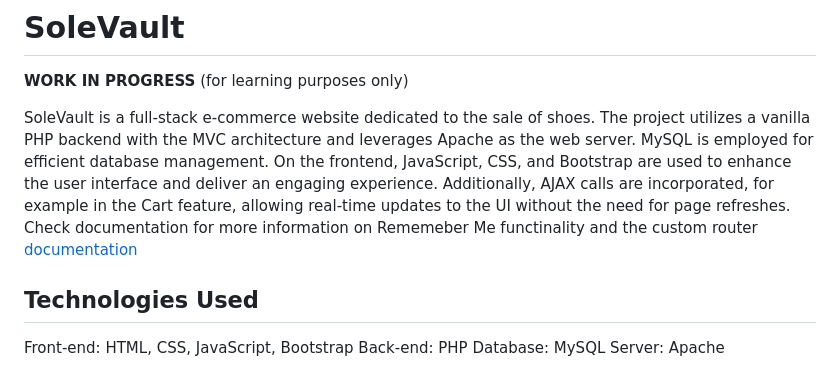
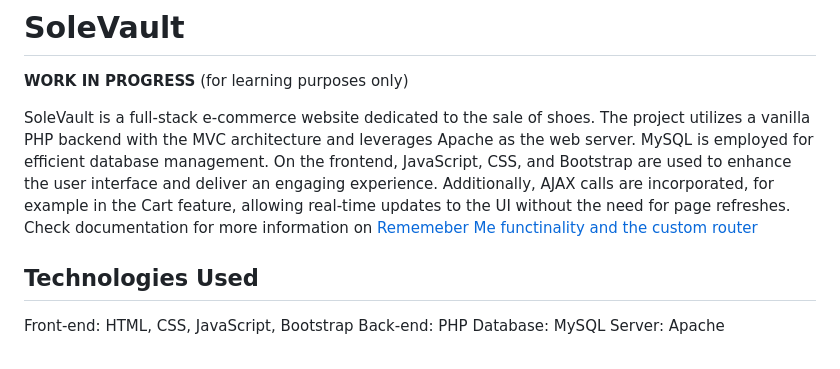
Before and after one commit to Almightyluccas/SoleVault, a Markdown page: README.md, the part around the change. Drawn GitHub-style.

```diff
--- a/README.md
+++ b/README.md
@@ -3,8 +3,7 @@
 (for learning purposes only)
 
 
-SoleVault is a full-stack e-commerce website dedicated to the sale of shoes. The project utilizes a vanilla PHP backend with the MVC architecture and leverages Apache as the web server. MySQL is employed for efficient database management. On the frontend, JavaScript, CSS, and Bootstrap are used to enhance the user interface and deliver an engaging experience. Additionally, AJAX calls are incorporated, for example in the Cart feature, allowing real-time updates to the UI without the need for page refreshes.  Check documentation for more information on Rememeber Me functinality and the custom router
-[documentation](https://github.com/Almightyluccas/SoleVault/tree/main/documentation)
+SoleVault is a full-stack e-commerce website dedicated to the sale of shoes. The project utilizes a vanilla PHP backend with the MVC architecture and leverages Apache as the web server. MySQL is employed for efficient database management. On the frontend, JavaScript, CSS, and Bootstrap are used to enhance the user interface and deliver an engaging experience. Additionally, AJAX calls are incorporated, for example in the Cart feature, allowing real-time updates to the UI without the need for page refreshes.  Check documentation for more information on [Rememeber Me functinality and the custom router ](https://github.com/Almightyluccas/SoleVault/tree/main/documentation)
 
 ## Technologies Used
 
```
